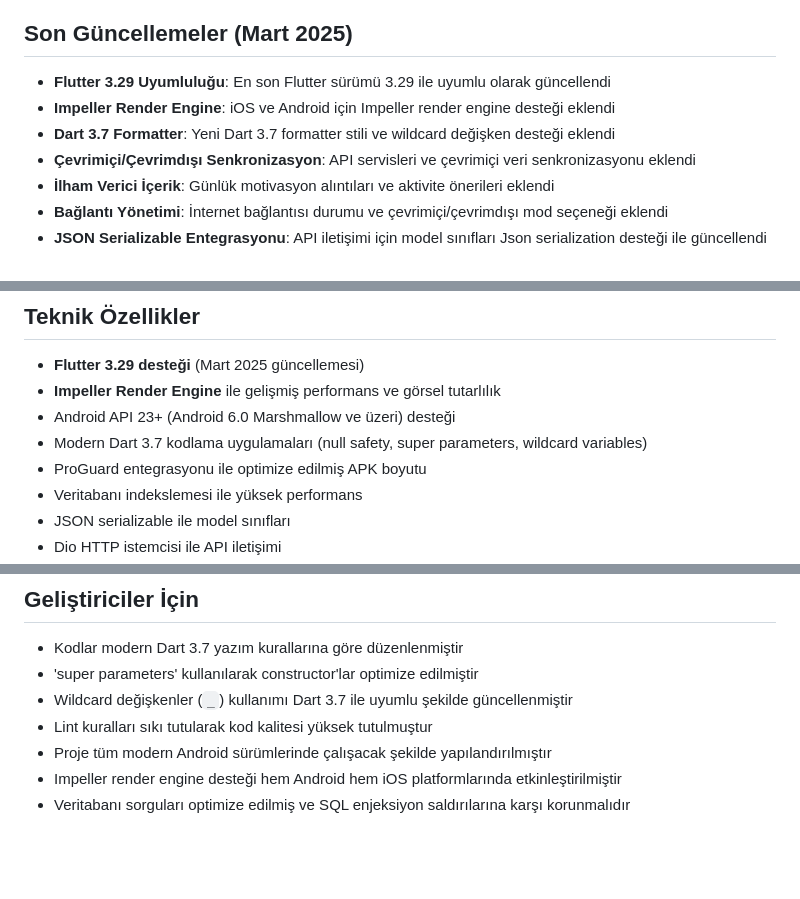
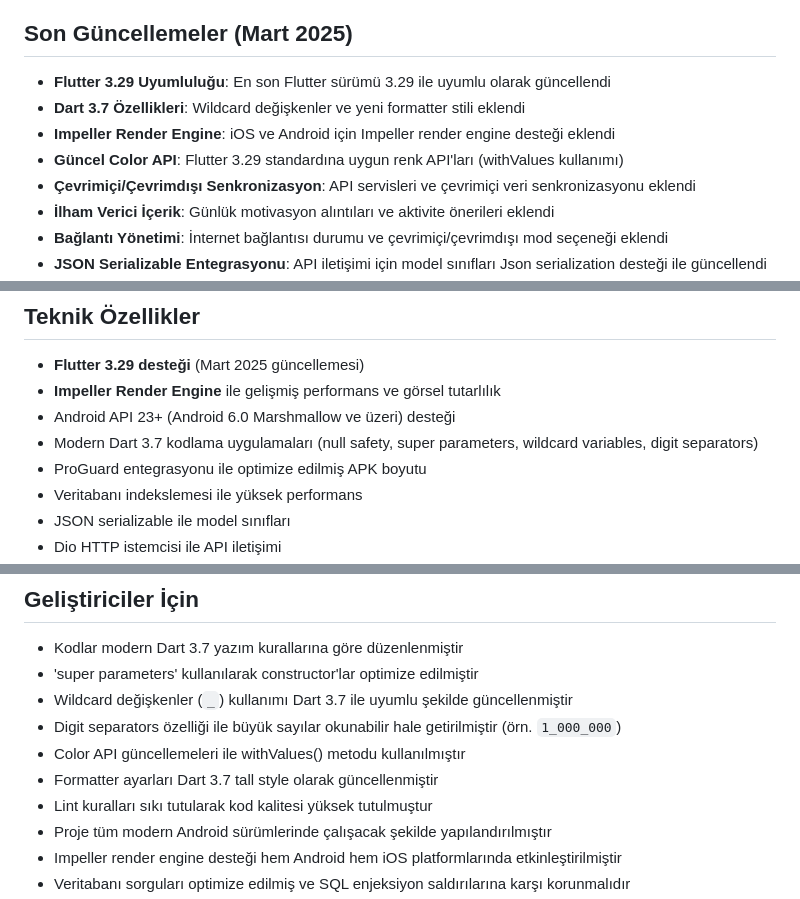
Before and after one commit to eemreuysal/zenvivatodo, a Markdown page: README.md, 3 parts joined by grey strips. GitHub-like rendering; blank space fills up the shorter version.

Commit message:
Update README with Flutter 3.29 and Dart 3.7 information

```diff
--- a/README.md
+++ b/README.md
@@ -29,8 +29,9 @@ Sağlıklı ve Düzenli Bir Yaşam için To-Do Uygulaması
 ## Son Güncellemeler (Mart 2025)
 
 - **Flutter 3.29 Uyumluluğu**: En son Flutter sürümü 3.29 ile uyumlu olarak güncellendi
+- **Dart 3.7 Özellikleri**: Wildcard değişkenler ve yeni formatter stili eklendi
 - **Impeller Render Engine**: iOS ve Android için Impeller render engine desteği eklendi
-- **Dart 3.7 Formatter**: Yeni Dart 3.7 formatter stili ve wildcard değişken desteği eklendi
+- **Güncel Color API**: Flutter 3.29 standardına uygun renk API'ları (withValues kullanımı)
 - **Çevrimiçi/Çevrimdışı Senkronizasyon**: API servisleri ve çevrimiçi veri senkronizasyonu eklendi
 - **İlham Verici İçerik**: Günlük motivasyon alıntıları ve aktivite önerileri eklendi
 - **Bağlantı Yönetimi**: İnternet bağlantısı durumu ve çevrimiçi/çevrimdışı mod seçeneği eklendi
@@ -46,7 +47,7 @@ Sağlıklı ve Düzenli Bir Yaşam için To-Do Uygulaması
 - **Flutter 3.29 desteği** (Mart 2025 güncellemesi)
 - **Impeller Render Engine** ile gelişmiş performans ve görsel tutarlılık
 - Android API 23+ (Android 6.0 Marshmallow ve üzeri) desteği
-- Modern Dart 3.7 kodlama uygulamaları (null safety, super parameters, wildcard variables)
+- Modern Dart 3.7 kodlama uygulamaları (null safety, super parameters, wildcard variables, digit separators)
 - ProGuard entegrasyonu ile optimize edilmiş APK boyutu
 - Veritabanı indekslemesi ile yüksek performans
 - JSON serializable ile model sınıfları
@@ -102,6 +103,9 @@ Performans optimizasyonu için kritik alanlarda indeksler tanımlanmıştır.
 - Kodlar modern Dart 3.7 yazım kurallarına göre düzenlenmiştir
 - 'super parameters' kullanılarak constructor'lar optimize edilmiştir
 - Wildcard değişkenler (`_`) kullanımı Dart 3.7 ile uyumlu şekilde güncellenmiştir
+- Digit separators özelliği ile büyük sayılar okunabilir hale getirilmiştir (örn. `1_000_000`)
+- Color API güncellemeleri ile withValues() metodu kullanılmıştır
+- Formatter ayarları Dart 3.7 tall style olarak güncellenmiştir
 - Lint kuralları sıkı tutularak kod kalitesi yüksek tutulmuştur
 - Proje tüm modern Android sürümlerinde çalışacak şekilde yapılandırılmıştır
 - Impeller render engine desteği hem Android hem iOS platformlarında etkinleştirilmiştir
```
